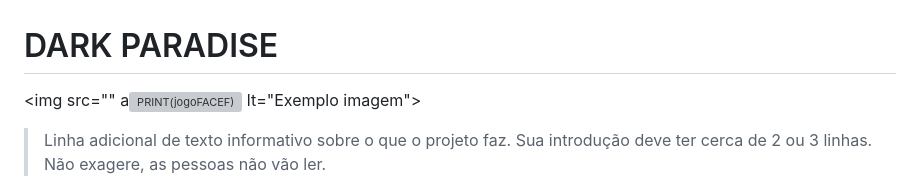
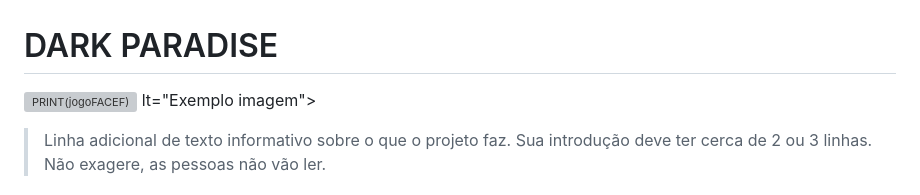
Before and after one commit to telinii/DARKPARADISE_, a Markdown page: README.md, the part around the change. GitHub-like rendering; grey boxes are pictures that could not be loaded.

```diff
--- a/README.md
+++ b/README.md
@@ -1,6 +1,5 @@
 # DARK PARADISE
-
-<img src="" a![PRINT(jogoFACEF)](https://github.com/user-attachments/assets/5336d3ae-4dc6-4b96-91b8-74053db94a23)
+![PRINT(jogoFACEF)](https://github.com/user-attachments/assets/5336d3ae-4dc6-4b96-91b8-74053db94a23)
 lt="Exemplo imagem">
 
 > Linha adicional de texto informativo sobre o que o projeto faz. Sua introdução deve ter cerca de 2 ou 3 linhas. Não exagere, as pessoas não vão ler.
```
